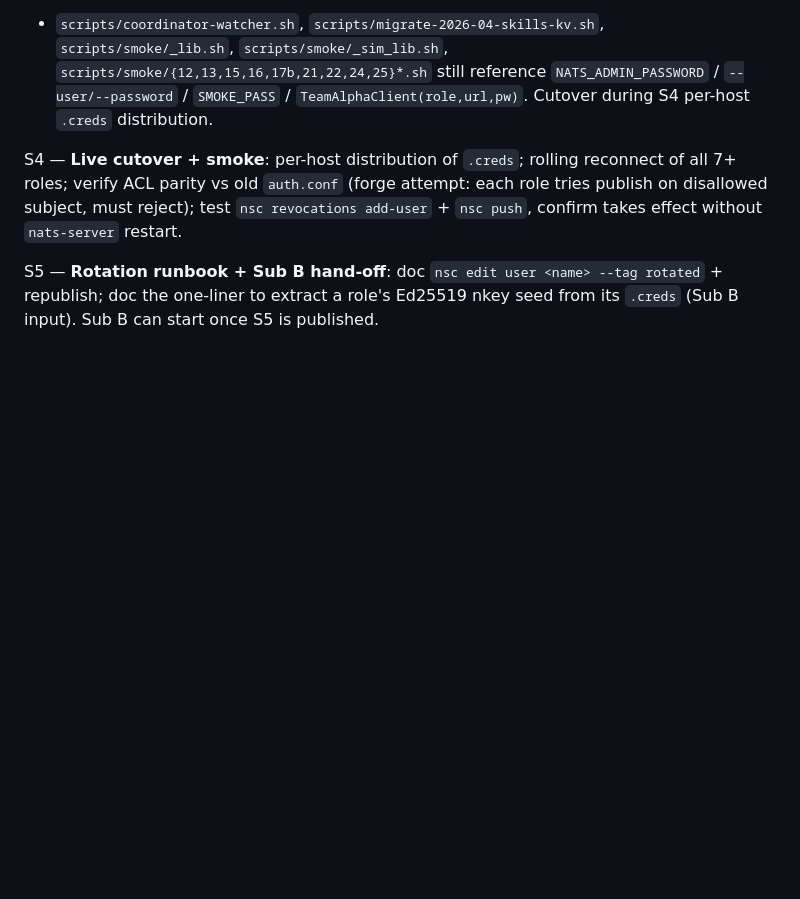
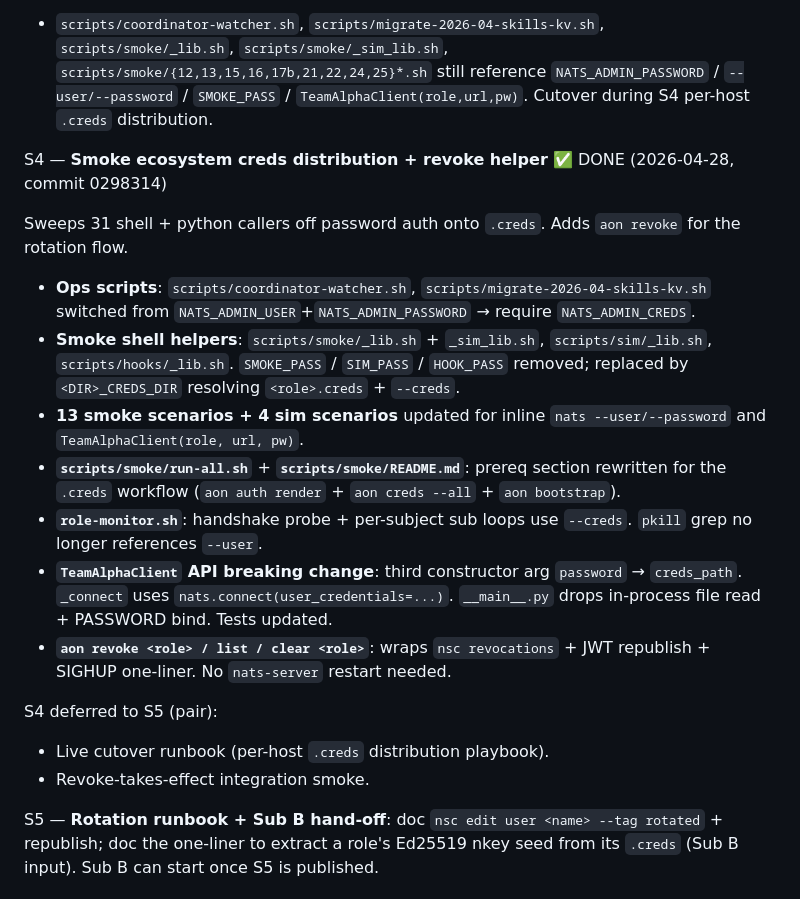
Before and after one commit to dincamihai/aon, a Markdown page: .tasks/nsc-jwt-migration.md, the part around the change. Drawn GitHub-style; blank space fills up the shorter version.

Commit message:
Card nsc-jwt: mark S4 smoke ecosystem creds distribution Done (0298314)
31 shell + python callers swept off password auth to .creds.
TeamAlphaClient API breaking: third arg password to creds_path.
aon revoke <role>/list/clear added for rotation w/o restart.

Live cutover runbook + revoke-takes-effect integration smoke
deferred to S5 (paired with rotation runbook delivery).

```diff
--- a/.tasks/nsc-jwt-migration.md
+++ b/.tasks/nsc-jwt-migration.md
@@ -195,11 +195,38 @@ S4 scope-bleed captured (deferred to S4):
   `TeamAlphaClient(role,url,pw)`. Cutover during S4 per-host
   `.creds` distribution.
 
-S4 — **Live cutover + smoke**: per-host distribution of `.creds`;
-rolling reconnect of all 7+ roles; verify ACL parity vs old
-`auth.conf` (forge attempt: each role tries publish on disallowed
-subject, must reject); test `nsc revocations add-user` + `nsc push`,
-confirm takes effect without `nats-server` restart.
+S4 — **Smoke ecosystem creds distribution + revoke helper** ✅
+DONE (2026-04-28, commit 0298314)
+
+Sweeps 31 shell + python callers off password auth onto `.creds`.
+Adds `aon revoke` for the rotation flow.
+
+- **Ops scripts**: `scripts/coordinator-watcher.sh`,
+  `scripts/migrate-2026-04-skills-kv.sh` switched from
+  `NATS_ADMIN_USER`+`NATS_ADMIN_PASSWORD` → require
+  `NATS_ADMIN_CREDS`.
+- **Smoke shell helpers**: `scripts/smoke/_lib.sh` +
+  `_sim_lib.sh`, `scripts/sim/_lib.sh`, `scripts/hooks/_lib.sh`.
+  `SMOKE_PASS` / `SIM_PASS` / `HOOK_PASS` removed; replaced by
+  `<DIR>_CREDS_DIR` resolving `<role>.creds` + `--creds`.
+- **13 smoke scenarios + 4 sim scenarios** updated for inline
+  `nats --user/--password` and `TeamAlphaClient(role, url, pw)`.
+- **`scripts/smoke/run-all.sh`** + **`scripts/smoke/README.md`**:
+  prereq section rewritten for the `.creds` workflow
+  (`aon auth render` + `aon creds --all` + `aon bootstrap`).
+- **`role-monitor.sh`**: handshake probe + per-subject sub loops
+  use `--creds`. `pkill` grep no longer references `--user`.
+- **`TeamAlphaClient` API breaking change**: third constructor
+  arg `password` → `creds_path`. `_connect` uses
+  `nats.connect(user_credentials=...)`. `__main__.py` drops
+  in-process file read + PASSWORD bind. Tests updated.
+- **`aon revoke <role> / list / clear <role>`**: wraps
+  `nsc revocations` + JWT republish + SIGHUP one-liner. No
+  `nats-server` restart needed.
+
+S4 deferred to S5 (pair):
+- Live cutover runbook (per-host `.creds` distribution playbook).
+- Revoke-takes-effect integration smoke.
 
 S5 — **Rotation runbook + Sub B hand-off**: doc `nsc edit user
 <name> --tag rotated` + republish; doc the one-liner to extract a
```
